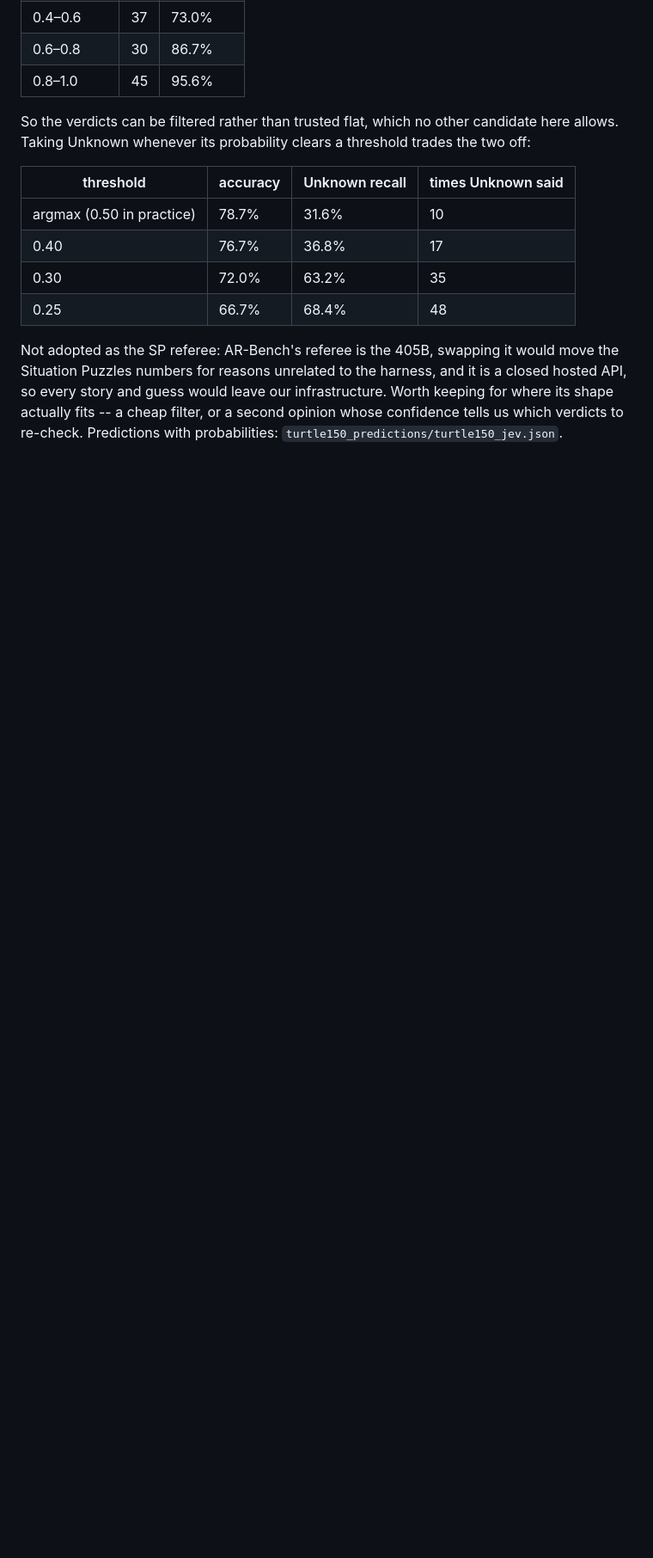
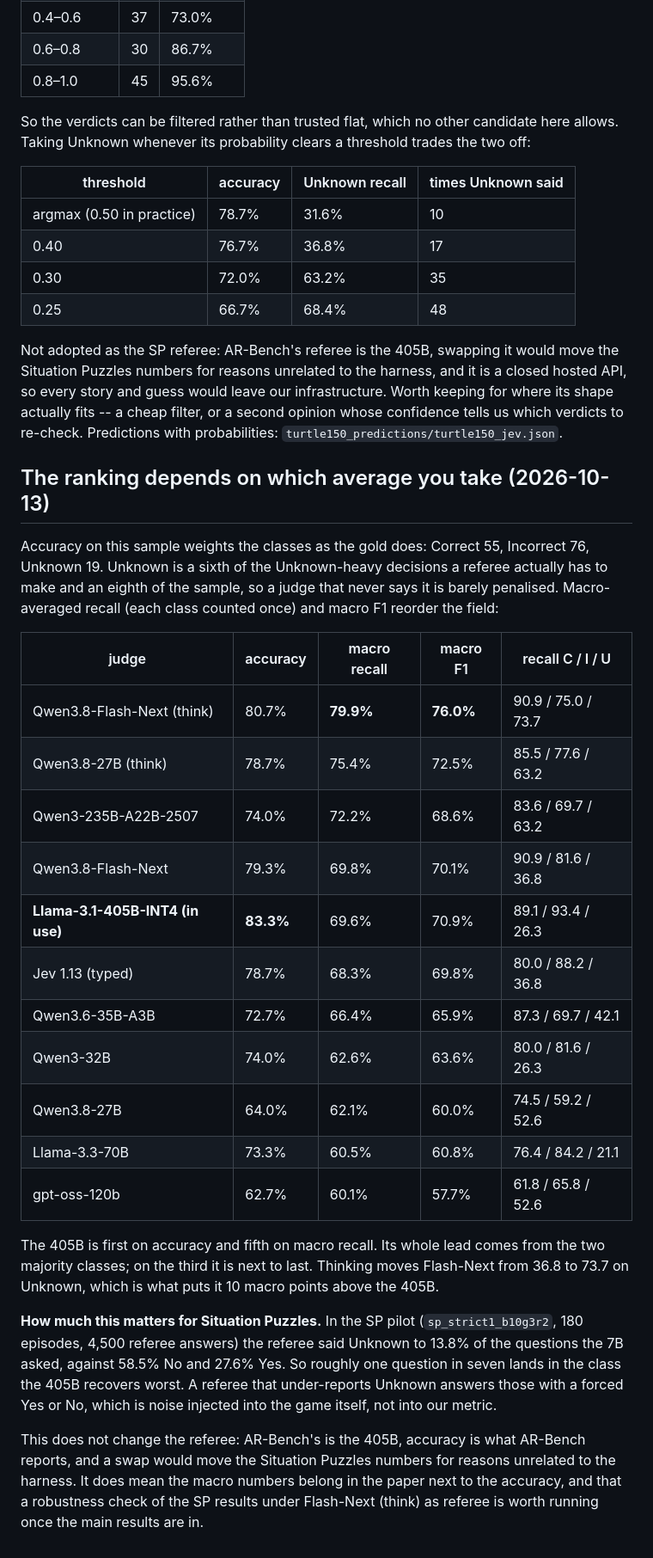
Before and after one commit to Zarreboln/self-evolving-active-reasoning, a Markdown page: experiments/02_judge_calibration/README.md, the part around the change. Shown at 86% size. GitHub-like rendering; blank space fills up the shorter version.

Commit message:
experiments/02: macro-averaged recall and F1 reorder the referee field; the 405B's lead is on the two majority classes
Co-Authored-By: Claude Opus 5 (1M context) <noreply@anthropic.com>

```diff
--- a/experiments/02_judge_calibration/README.md
+++ b/experiments/02_judge_calibration/README.md
@@ -123,3 +123,40 @@ Puzzles numbers for reasons unrelated to the harness, and it is a closed hosted
 story and guess would leave our infrastructure. Worth keeping for where its shape actually fits --
 a cheap filter, or a second opinion whose confidence tells us which verdicts to re-check.
 Predictions with probabilities: `turtle150_predictions/turtle150_jev.json`.
+
+
+## The ranking depends on which average you take (2026-10-13)
+
+Accuracy on this sample weights the classes as the gold does: Correct 55, Incorrect 76, Unknown 19.
+Unknown is a sixth of the Unknown-heavy decisions a referee actually has to make and an eighth of
+the sample, so a judge that never says it is barely penalised. Macro-averaged recall (each class
+counted once) and macro F1 reorder the field:
+
+| judge | accuracy | macro recall | macro F1 | recall C / I / U |
+|---|---|---|---|---|
+| Qwen3.8-Flash-Next (think) | 80.7% | **79.9%** | **76.0%** | 90.9 / 75.0 / 73.7 |
+| Qwen3.8-27B (think) | 78.7% | 75.4% | 72.5% | 85.5 / 77.6 / 63.2 |
+| Qwen3-235B-A22B-2507 | 74.0% | 72.2% | 68.6% | 83.6 / 69.7 / 63.2 |
+| Qwen3.8-Flash-Next | 79.3% | 69.8% | 70.1% | 90.9 / 81.6 / 36.8 |
+| **Llama-3.1-405B-INT4 (in use)** | **83.3%** | 69.6% | 70.9% | 89.1 / 93.4 / 26.3 |
+| Jev 1.13 (typed) | 78.7% | 68.3% | 69.8% | 80.0 / 88.2 / 36.8 |
+| Qwen3.6-35B-A3B | 72.7% | 66.4% | 65.9% | 87.3 / 69.7 / 42.1 |
+| Qwen3-32B | 74.0% | 62.6% | 63.6% | 80.0 / 81.6 / 26.3 |
+| Qwen3.8-27B | 64.0% | 62.1% | 60.0% | 74.5 / 59.2 / 52.6 |
+| Llama-3.3-70B | 73.3% | 60.5% | 60.8% | 76.4 / 84.2 / 21.1 |
+| gpt-oss-120b | 62.7% | 60.1% | 57.7% | 61.8 / 65.8 / 52.6 |
+
+The 405B is first on accuracy and fifth on macro recall. Its whole lead comes from the two majority
+classes; on the third it is next to last. Thinking moves Flash-Next from 36.8 to 73.7 on Unknown,
+which is what puts it 10 macro points above the 405B.
+
+**How much this matters for Situation Puzzles.** In the SP pilot (`sp_strict1_b10g3r2`, 180
+episodes, 4,500 referee answers) the referee said Unknown to 13.8% of the questions the 7B asked,
+against 58.5% No and 27.6% Yes. So roughly one question in seven lands in the class the 405B
+recovers worst. A referee that under-reports Unknown answers those with a forced Yes or No, which
+is noise injected into the game itself, not into our metric.
+
+This does not change the referee: AR-Bench's is the 405B, accuracy is what AR-Bench reports, and
+a swap would move the Situation Puzzles numbers for reasons unrelated to the harness. It does mean
+the macro numbers belong in the paper next to the accuracy, and that a robustness check of the SP
+results under Flash-Next (think) as referee is worth running once the main results are in.
```
Also changed, not shown: meta/journal.md (+6 -0 lines).
